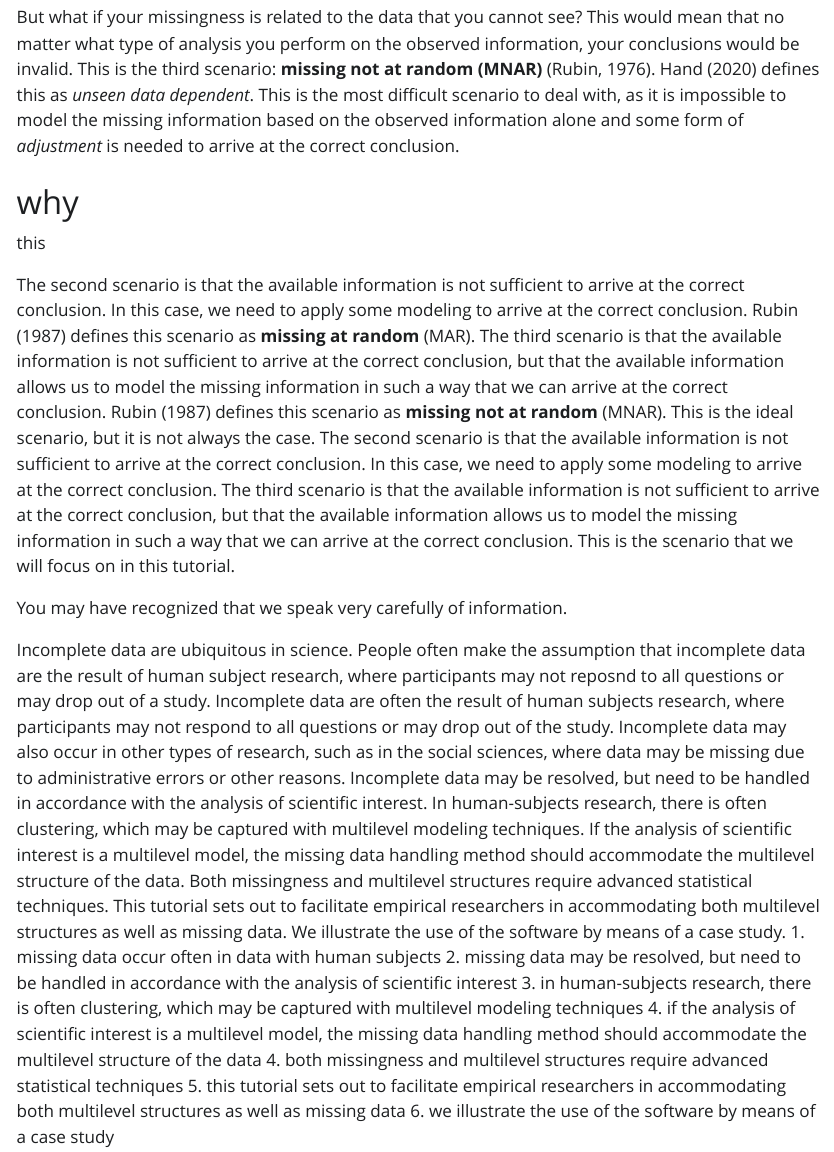
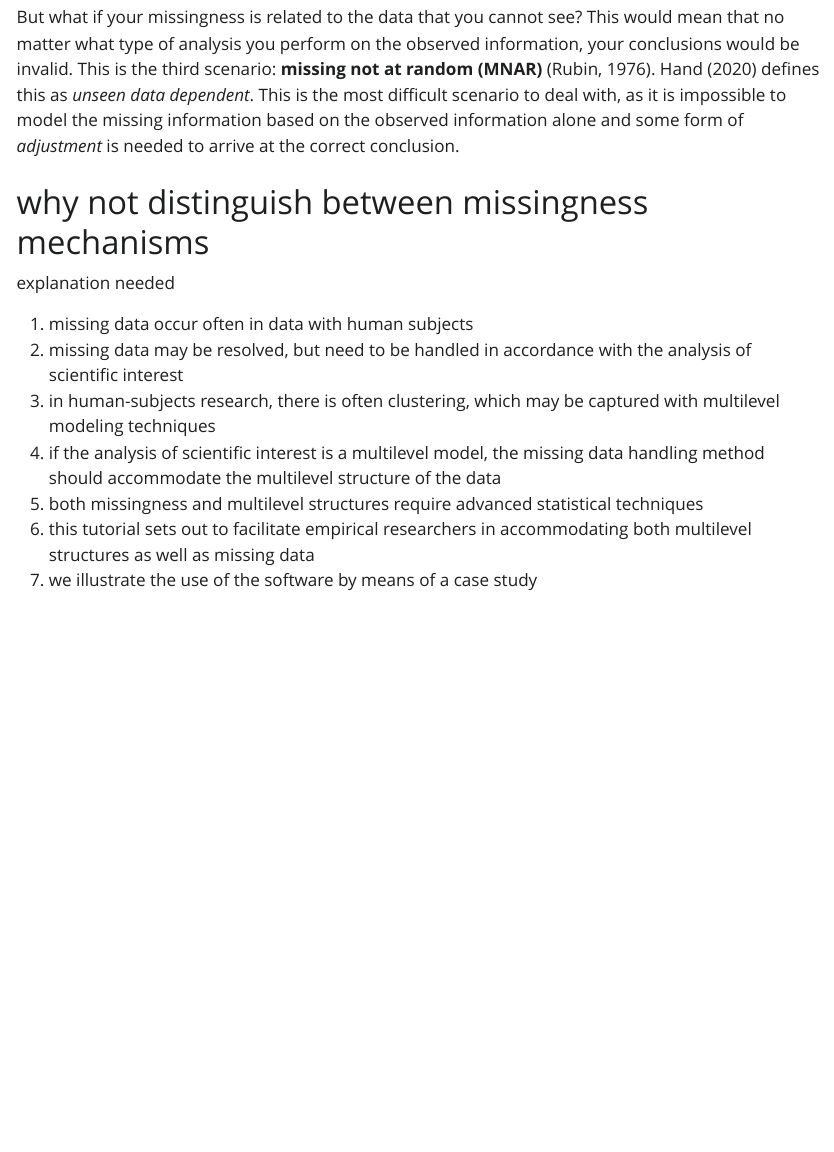
Before and after one commit to hanneoberman/multilevel, a Quarto document (manuscript.qmd): the page in a window 1100 px wide, from 2350 px down. The pictures show the output file manuscript.html that the author committed with the source, opened offline; Quarto's library style sheets are replaced by a plain one without menus.

Commit message:
update mechanisms
add callout

```diff
--- a/manuscript.qmd
+++ b/manuscript.qmd
@@ -40,20 +40,11 @@ The observed data dependency of MAR is very flexible assumption. It allows us to
 ## Scenario 3: Missingness is not data dependent
 But what if your missingness is related to the data that you cannot see? This would mean that no matter what type of analysis you perform on the observed information, your conclusions would be invalid. This is the third scenario: **missing not at random (MNAR)** (Rubin, 1976). Hand (2020) defines this as *unseen data dependent*. This is the most difficult scenario to deal with, as it is impossible to model the missing information based on the observed information alone and some form of *adjustment* is needed to arrive at the correct conclusion.
 
-::: {callout-info}
-# why
-this
-
+::: {.callout-info}
+# why not distinguish between missingness mechanisms
+explanation needed
 :::
 
-
-
-The second scenario is that the available information is not sufficient to arrive at the correct conclusion. In this case, we need to apply some modeling to arrive at the correct conclusion. Rubin (1987) defines this scenario as **missing at random** (MAR). The third scenario is that the available information is not sufficient to arrive at the correct conclusion, but that the available information allows us to model the missing information in such a way that we can arrive at the correct conclusion. Rubin (1987) defines this scenario as **missing not at random** (MNAR).
-This is the ideal scenario, but it is not always the case. The second scenario is that the available information is not sufficient to arrive at the correct conclusion. In this case, we need to apply some modeling to arrive at the correct conclusion. The third scenario is that the available information is not sufficient to arrive at the correct conclusion, but that the available information allows us to model the missing information in such a way that we can arrive at the correct conclusion. This is the scenario that we will focus on in this tutorial.
-
-You may have recognized that we speak very carefully of information.
-
-Incomplete data are ubiquitous in science. People often make the assumption that incomplete data are the result of human subject research, where participants may not reposnd to all questions or may drop out of a study.  Incomplete data are often the result of human subjects research, where participants may not respond to all questions or may drop out of the study. Incomplete data may also occur in other types of research, such as in the social sciences, where data may be missing due to administrative errors or other reasons. Incomplete data may be resolved, but need to be handled in accordance with the analysis of scientific interest. In human-subjects research, there is often clustering, which may be captured with multilevel modeling techniques. If the analysis of scientific interest is a multilevel model, the missing data handling method should accommodate the multilevel structure of the data. Both missingness and multilevel structures require advanced statistical techniques. This tutorial sets out to facilitate empirical researchers in accommodating both multilevel structures as well as missing data. We illustrate the use of the software by means of a case study.
 1. missing data occur often in data with human subjects
 2. missing data may be resolved, but need to be handled in accordance with the analysis of scientific interest
 3. in human-subjects research, there is often clustering, which may be captured with multilevel modeling techniques
```
Also changed, not shown: manuscript.html.
